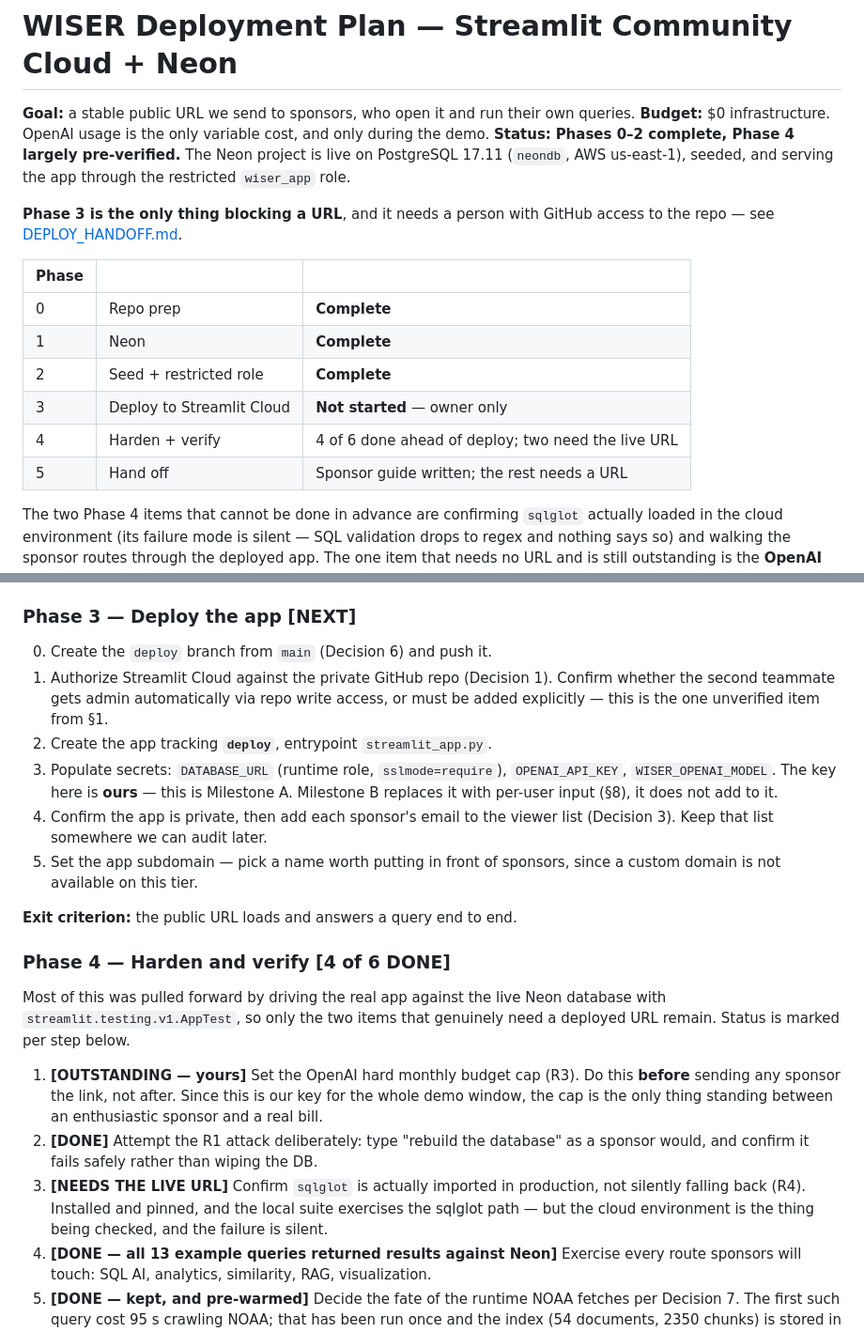
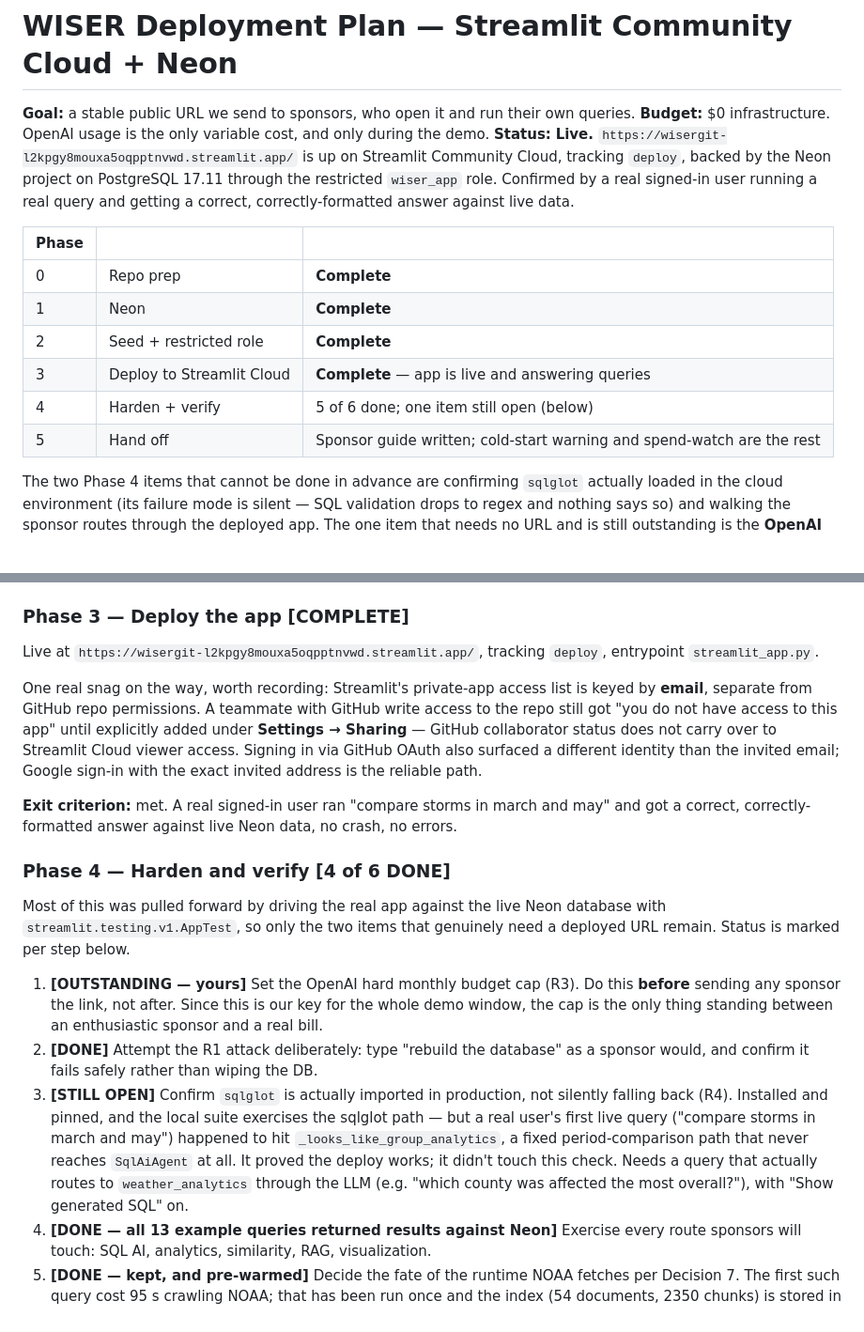
Before and after one commit to jgb23002/WISER, a Markdown page: docs/DEPLOYMENT_PLAN.md, 2 parts joined by grey strips. Shown at 94% size. Drawn GitHub-style.

Commit message:
Record the live deploy and the GitHub-vs-Streamlit access gap
Phase 3 is done: https://wisergit-l2kpgy8mouxa5oqpptnvwd.streamlit.app/ is
live, confirmed by a real signed-in user getting a correct answer against
live Neon data.

Recorded the access snag on the way there, since it will recur for the next
person added: Streamlit's private-app viewer list is keyed by email and is
separate from GitHub repo permissions. A teammate with GitHub write access
still hit "you do not have access to this app" until added explicitly under
Settings -> Sharing, and GitHub OAuth sign-in surfaced a different identity
than the invited email -- Google sign-in with the exact invited address is
the reliable path.

Phase 4 item 3 (sqlglot loaded in production) stays open. The query that
confirmed the deploy works, "compare storms in march and may", hit
_looks_like_group_analytics -- a fixed period-comparison path that never
reaches SqlAiAgent -- so it proved the deploy but not this specific check.

```diff
--- a/docs/DEPLOYMENT_PLAN.md
+++ b/docs/DEPLOYMENT_PLAN.md
@@ -2,18 +2,16 @@
 
 **Goal:** a stable public URL we send to sponsors, who open it and run their own queries.
 **Budget:** $0 infrastructure. OpenAI usage is the only variable cost, and only during the demo.
-**Status:** **Phases 0–2 complete, Phase 4 largely pre-verified.** The Neon project is live on PostgreSQL 17.11 (`neondb`, AWS us-east-1), seeded, and serving the app through the restricted `wiser_app` role.
-
-**Phase 3 is the only thing blocking a URL**, and it needs a person with GitHub access to the repo — see [DEPLOY_HANDOFF.md](DEPLOY_HANDOFF.md).
+**Status:** **Live.** `https://wisergit-l2kpgy8mouxa5oqpptnvwd.streamlit.app/` is up on Streamlit Community Cloud, tracking `deploy`, backed by the Neon project on PostgreSQL 17.11 through the restricted `wiser_app` role. Confirmed by a real signed-in user running a real query and getting a correct, correctly-formatted answer against live data.
 
 | Phase | | |
 |---|---|---|
 | 0 | Repo prep | **Complete** |
 | 1 | Neon | **Complete** |
 | 2 | Seed + restricted role | **Complete** |
-| 3 | Deploy to Streamlit Cloud | **Not started** — owner only |
-| 4 | Harden + verify | 4 of 6 done ahead of deploy; two need the live URL |
-| 5 | Hand off | Sponsor guide written; the rest needs a URL |
+| 3 | Deploy to Streamlit Cloud | **Complete** — app is live and answering queries |
+| 4 | Harden + verify | 5 of 6 done; one item still open (below) |
+| 5 | Hand off | Sponsor guide written; cold-start warning and spend-watch are the rest |
 
 The two Phase 4 items that cannot be done in advance are confirming `sqlglot`
 actually loaded in the cloud environment (its failure mode is silent — SQL
@@ -238,16 +236,13 @@ These are the reason the script exists rather than a handful of GRANT lines in t
 
 Once against the seeded local database, and once against a **fresh, empty database named `neondb`** — because Neon starts empty and the two cases differ in a way that matters. On a fresh database `RagDocument`/`RagChunk` do not exist yet, so the grants skip them and the app creates and *owns* them on first use; on a re-used database the owner already holds them and the grants apply. The script handles both, and the full sequence was verified end to end: `bootstrap_wiser.py` seeds → role script runs → the app self-bootstraps its RAG tables → writes succeed → `DROP`/`TRUNCATE` on core tables still refused.
 
-### Phase 3 — Deploy the app  [NEXT]
+### Phase 3 — Deploy the app  [COMPLETE]
 
-0. Create the `deploy` branch from `main` (Decision 6) and push it.
-1. Authorize Streamlit Cloud against the private GitHub repo (Decision 1). Confirm whether the second teammate gets admin automatically via repo write access, or must be added explicitly — this is the one unverified item from §1.
-2. Create the app tracking **`deploy`**, entrypoint `streamlit_app.py`.
-3. Populate secrets: `DATABASE_URL` (runtime role, `sslmode=require`), `OPENAI_API_KEY`, `WISER_OPENAI_MODEL`. The key here is **ours** — this is Milestone A. Milestone B replaces it with per-user input (§8), it does not add to it.
-4. Confirm the app is private, then add each sponsor's email to the viewer list (Decision 3). Keep that list somewhere we can audit later.
-5. Set the app subdomain — pick a name worth putting in front of sponsors, since a custom domain is not available on this tier.
+Live at `https://wisergit-l2kpgy8mouxa5oqpptnvwd.streamlit.app/`, tracking `deploy`, entrypoint `streamlit_app.py`.
 
-**Exit criterion:** the public URL loads and answers a query end to end.
+One real snag on the way, worth recording: Streamlit's private-app access list is keyed by **email**, separate from GitHub repo permissions. A teammate with GitHub write access to the repo still got "you do not have access to this app" until explicitly added under **Settings → Sharing** — GitHub collaborator status does not carry over to Streamlit Cloud viewer access. Signing in via GitHub OAuth also surfaced a different identity than the invited email; Google sign-in with the exact invited address is the reliable path.
+
+**Exit criterion:** met. A real signed-in user ran "compare storms in march and may" and got a correct, correctly-formatted answer against live Neon data, no crash, no errors.
 
 ### Phase 4 — Harden and verify  [4 of 6 DONE]
 
@@ -257,7 +252,7 @@ genuinely need a deployed URL remain. Status is marked per step below.
 
 1. **[OUTSTANDING — yours]** Set the OpenAI hard monthly budget cap (R3). Do this **before** sending any sponsor the link, not after. Since this is our key for the whole demo window, the cap is the only thing standing between an enthusiastic sponsor and a real bill.
 2. **[DONE]** Attempt the R1 attack deliberately: type "rebuild the database" as a sponsor would, and confirm it fails safely rather than wiping the DB.
-3. **[NEEDS THE LIVE URL]** Confirm `sqlglot` is actually imported in production, not silently falling back (R4). Installed and pinned, and the local suite exercises the sqlglot path — but the cloud environment is the thing being checked, and the failure is silent.
+3. **[STILL OPEN]** Confirm `sqlglot` is actually imported in production, not silently falling back (R4). Installed and pinned, and the local suite exercises the sqlglot path — but a real user's first live query ("compare storms in march and may") happened to hit `_looks_like_group_analytics`, a fixed period-comparison path that never reaches `SqlAiAgent` at all. It proved the deploy works; it didn't touch this check. Needs a query that actually routes to `weather_analytics` through the LLM (e.g. "which county was affected the most overall?"), with "Show generated SQL" on.
 4. **[DONE — all 13 example queries returned results against Neon]** Exercise every route sponsors will touch: SQL AI, analytics, similarity, RAG, visualization.
 5. **[DONE — kept, and pre-warmed]** Decide the fate of the runtime NOAA fetches per Decision 7. The first such query cost 95 s crawling NOAA; that has been run once and the index (54 documents, 2350 chunks) is stored in Neon, so it survives restarts. The query now takes 4 s and no sponsor pays the first-run cost.
 6. **[DONE]** Check for anything leaking into the UI. `_redacted_dsn()` in `streamlit_app.py` already redacts the DSN password; confirm nothing else does.
```
